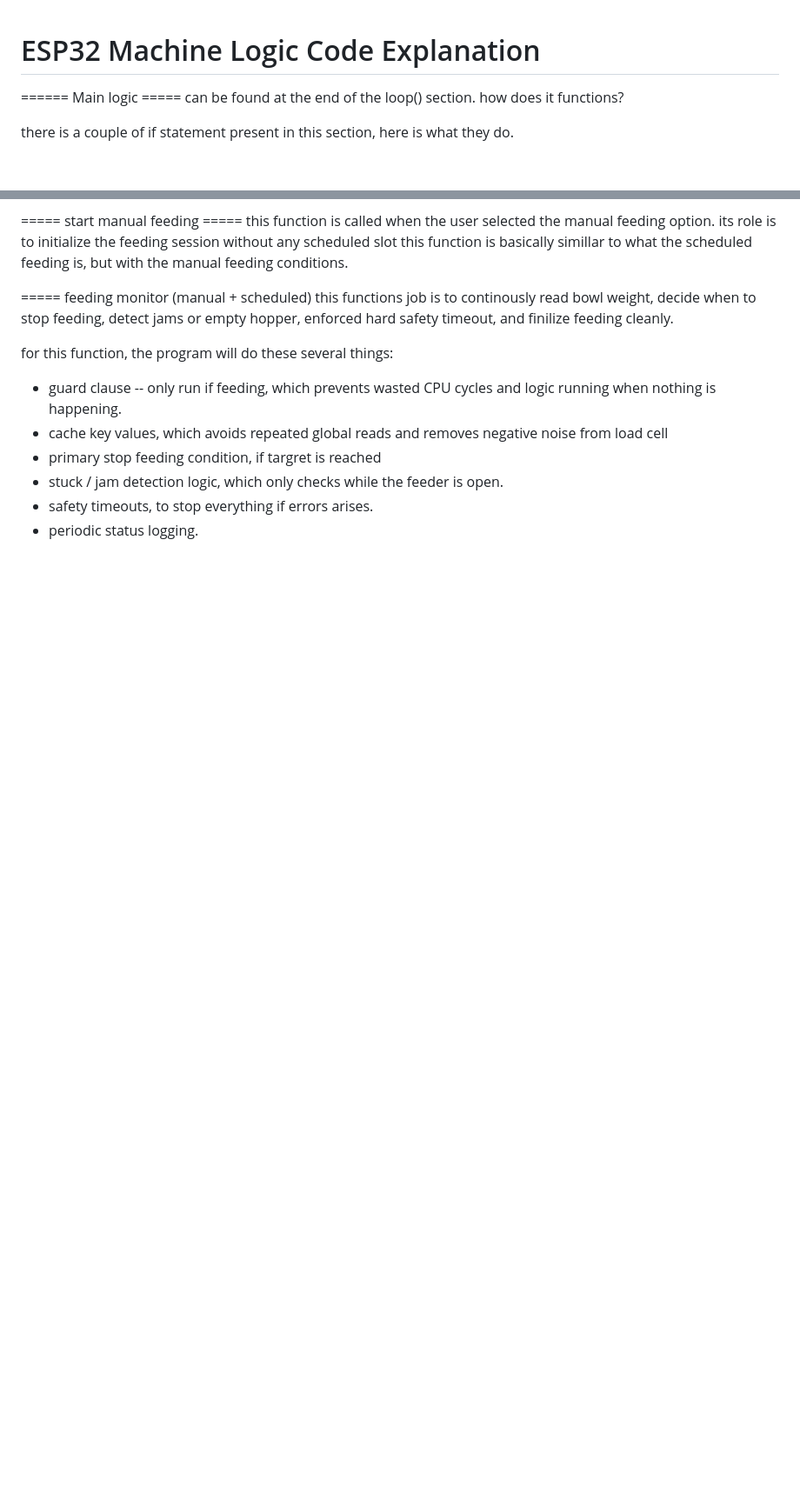
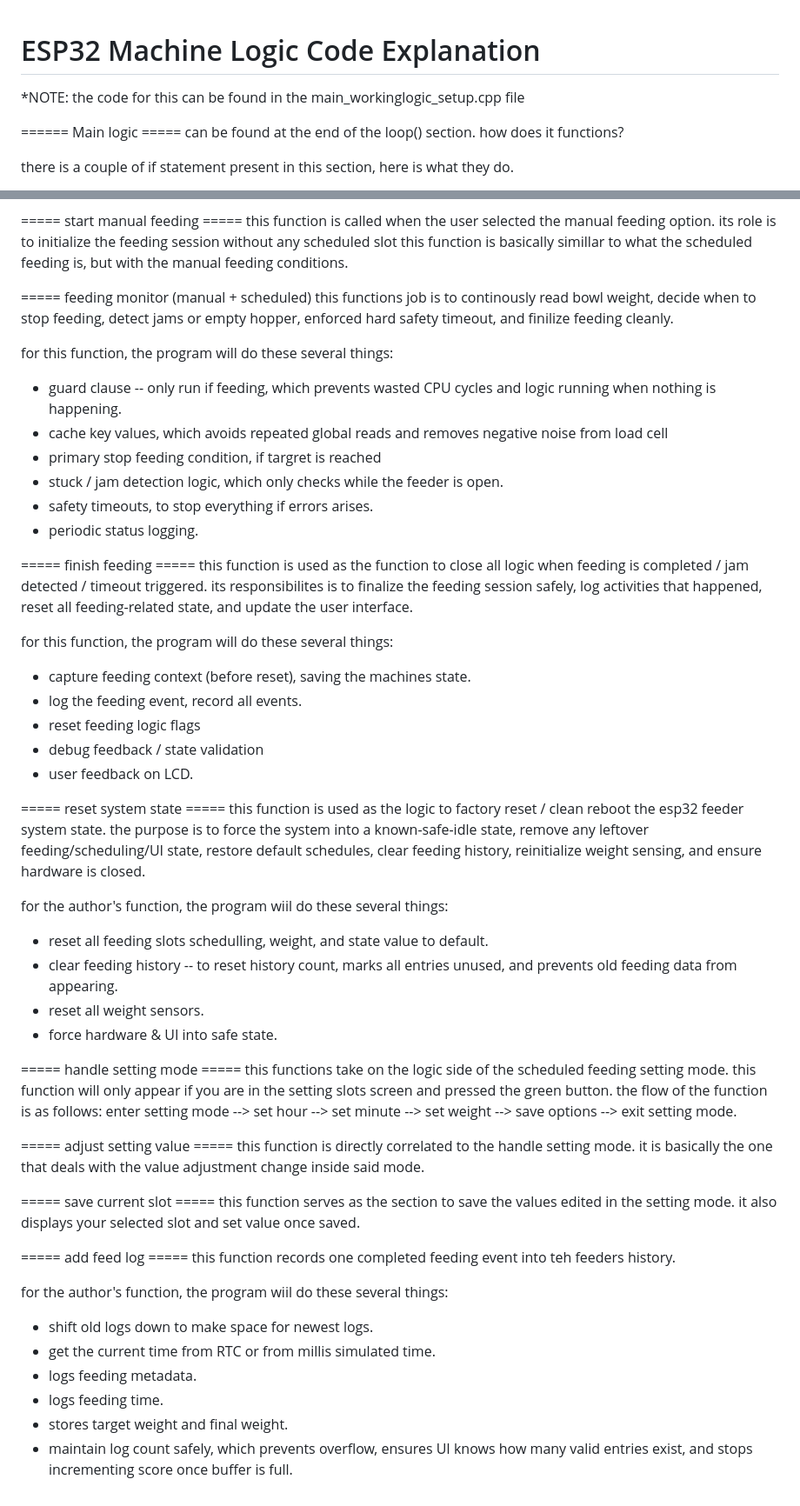
Before and after one commit to PisangOyeng16/IoT_Project_Team_D_SmartPetSolutions, a Markdown page: README.md, 2 parts joined by grey strips. Shown at 87% size. Rendered like a GitHub page; blank space fills up the shorter version.

Commit message:
add functionallity explanation in readme

```diff
--- a/README.md
+++ b/README.md
@@ -1,4 +1,6 @@
 # ESP32 Machine Logic Code Explanation
+
+*NOTE: the code for this can be found in the main_workinglogic_setup.cpp file
 
 ====== Main logic =====
  can be found at the end of the loop() section.
@@ -50,3 +52,48 @@
  - stuck / jam detection logic, which only checks while the feeder is open.
  - safety timeouts, to stop everything if errors arises.
  - periodic status logging.
+
+===== finish feeding =====
+ this function is used as the function to close all logic when feeding is completed / jam detected / timeout triggered.
+ its responsibilites is to finalize the feeding session safely, log activities that happened, reset all feeding-related state, and update the user interface.
+
+ for this function, the program will do these several things:
+ - capture feeding context (before reset), saving the machines state.
+ - log the feeding event, record all events.
+ - reset feeding logic flags
+ - debug feedback / state validation
+ - user feedback on LCD.
+
+===== reset system state =====
+ this function is used as the logic to factory reset / clean reboot the esp32 feeder system state.
+ the purpose is to force the system into a known-safe-idle state, remove any leftover feeding/scheduling/UI state, restore default schedules, clear feeding history, reinitialize weight sensing, and ensure hardware is closed.
+
+ for the author's function, the program wiil do these several things:
+ - reset all feeding slots schedulling, weight, and state value to default.
+ - clear feeding history -- to reset history count, marks all entries unused, and prevents old feeding data from appearing.
+ - reset all weight sensors.
+ - force hardware & UI into safe state.
+
+===== handle setting mode =====
+ this functions take on the logic side of the scheduled feeding setting mode.
+ this function will only appear if you are in the setting slots screen and pressed the green button.
+ the flow of the function is as follows:
+ enter setting mode --> set hour --> set minute --> set weight --> save options --> exit setting mode.
+
+===== adjust setting value =====
+ this function is directly correlated to the handle setting mode. it is basically the one that deals with the value adjustment change inside said mode.
+
+===== save current slot =====
+ this function serves as the section to save the values edited in the setting mode.
+ it also displays your selected slot and set value once saved.
+
+===== add feed log =====
+ this function records one completed feeding event into teh feeders history.
+
+ for the author's function, the program wiil do these several things:
+ - shift old logs down to make space for newest logs.
+ - get the current time from RTC or from millis simulated time.
+ - logs feeding metadata.
+ - logs feeding time.
+ - stores target weight and final weight.
+ - maintain log count safely, which prevents overflow, ensures UI knows how many valid entries exist, and stops incrementing score once buffer is full.
```
